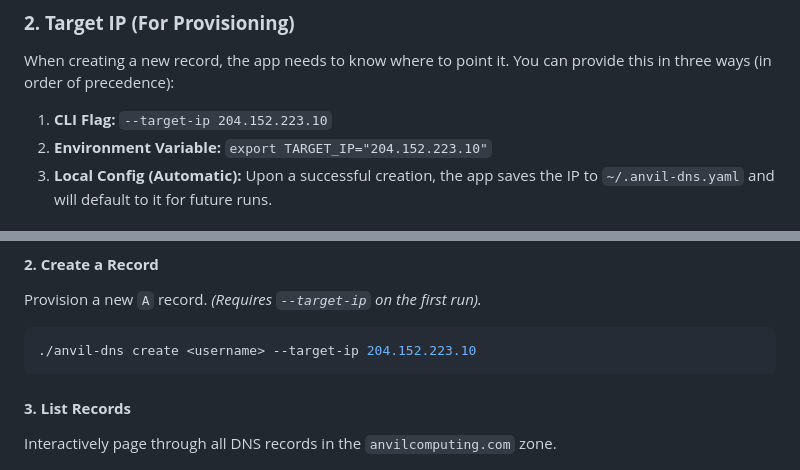
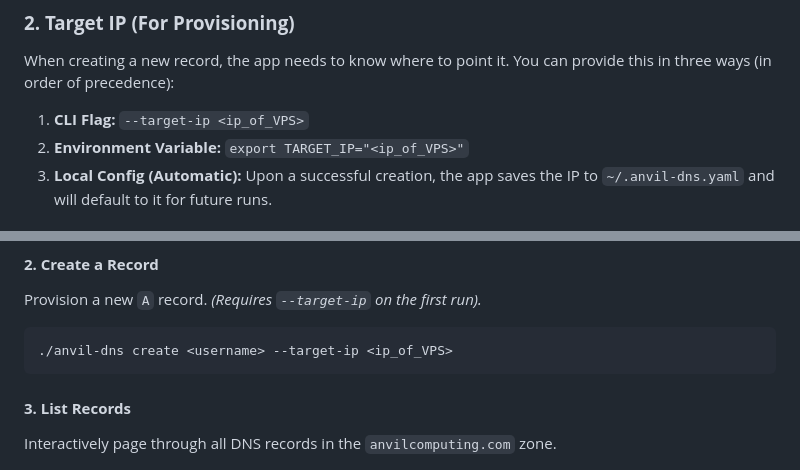
Before and after one commit to anvilcomputing/anvil-dns, a Markdown page: README.md, 2 parts joined by grey strips. Drawn GitHub-style.

Commit message:
docs: Add README and future enhancements listing, without VPS IP

````diff
--- a/README.md
+++ b/README.md
@@ -35,8 +35,8 @@ export CLOUDFLARE_API_TOKEN="your_custom_cloudflare_token"
 
 When creating a new record, the app needs to know where to point it. You can provide this in three ways (in order of precedence):
 
-1. **CLI Flag:** `--target-ip 204.152.223.10`
-2. **Environment Variable:** `export TARGET_IP="204.152.223.10"`
+1. **CLI Flag:** `--target-ip <ip_of_VPS>`
+2. **Environment Variable:** `export TARGET_IP="<ip_of_VPS>"`
 3. **Local Config (Automatic):** Upon a successful creation, the app saves the IP to `~/.anvil-dns.yaml` and will default to it for future runs.
 
 ## **🛠️ Usage**
@@ -62,7 +62,7 @@ Verify if a specific username/subdomain is available or already in use.
 Provision a new `A` record. *(Requires `--target-ip` on the first run).*
 
 ```shell
-./anvil-dns create <username> --target-ip 204.152.223.10
+./anvil-dns create <username> --target-ip <ip_of_VPS>
 ```
 
 #### **3\. List Records**
````
